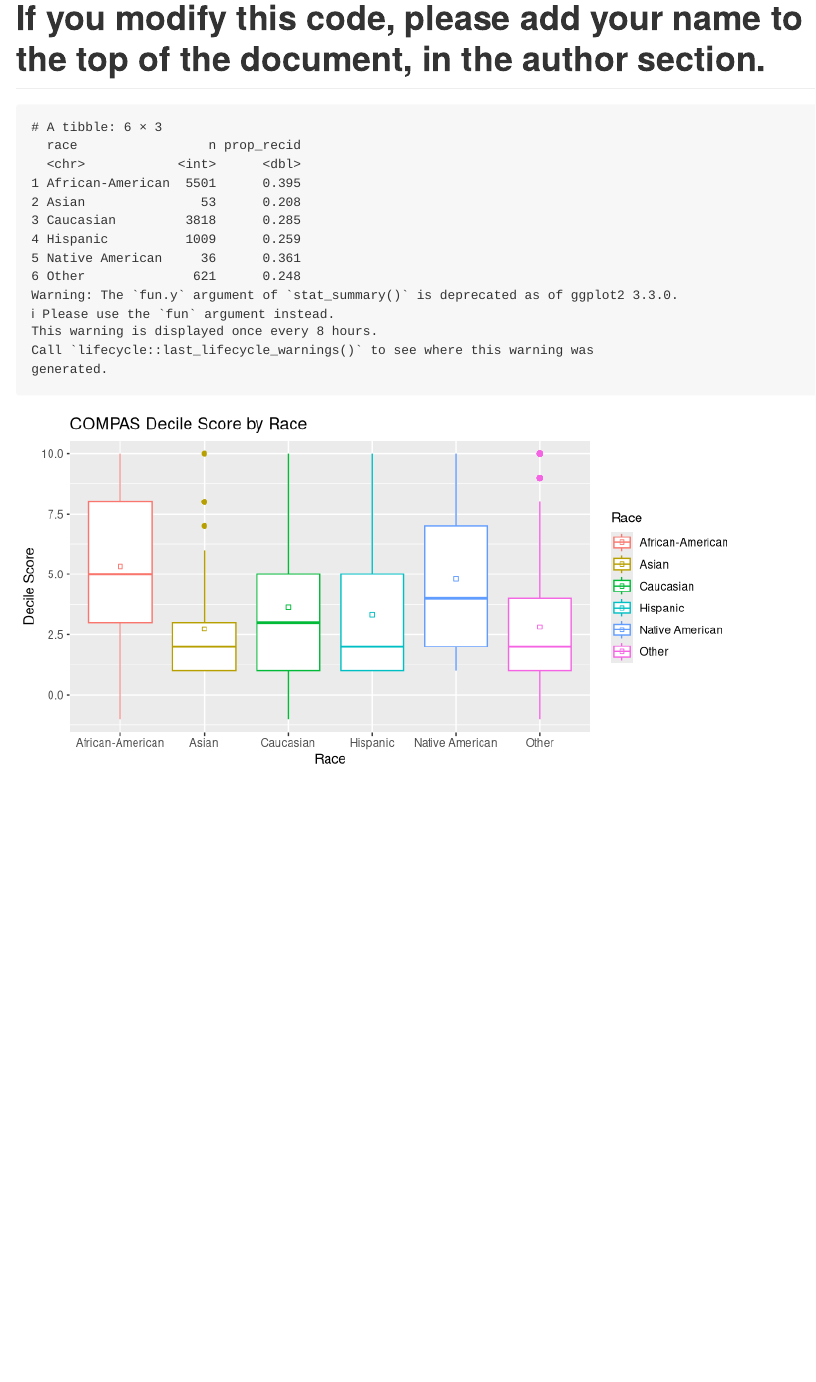
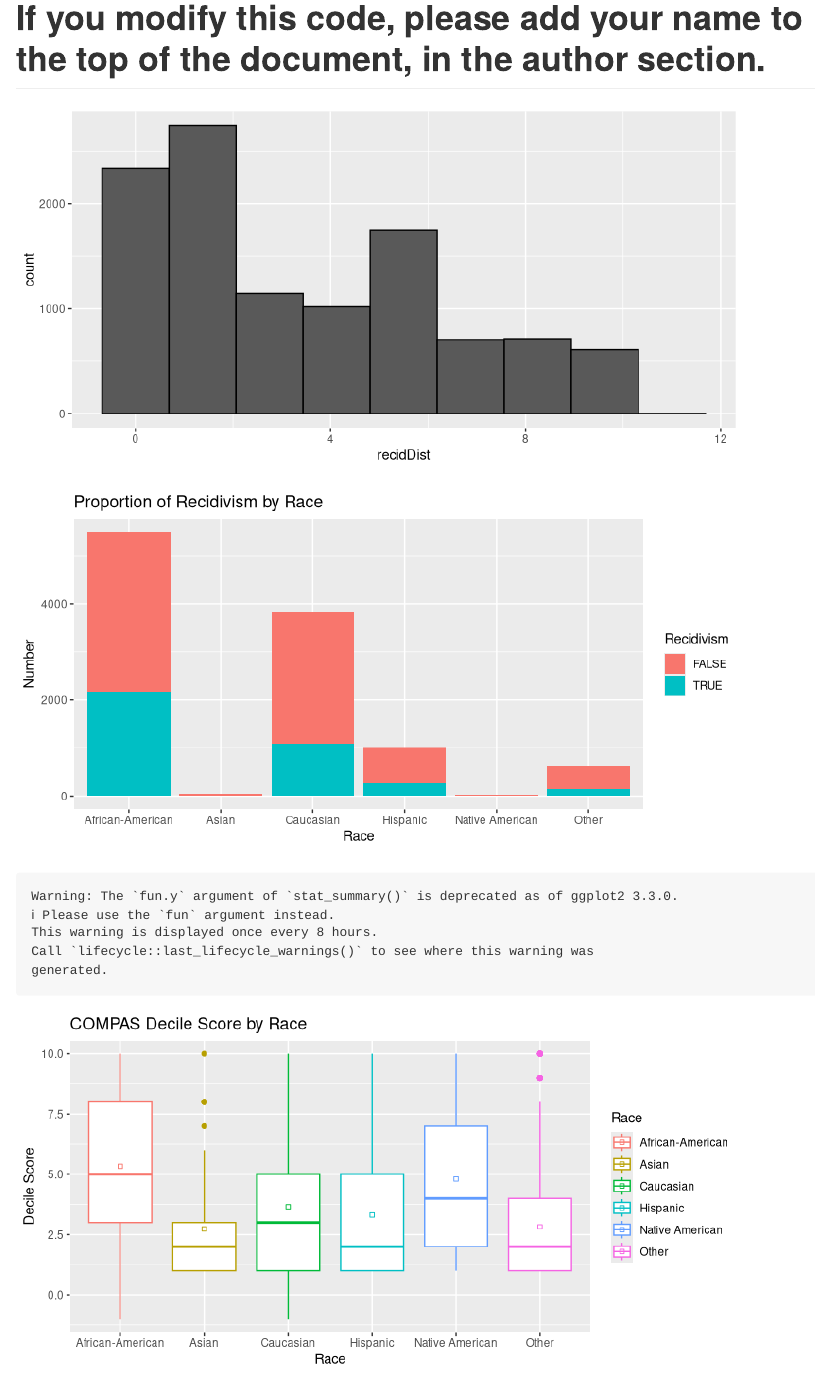
Before and after one commit to Criminal-Justice-Comps/datasets, an R Markdown document (Data Analytics/basicAnalytics.Rmd): the page in a window 1100 px wide, from 170 px down. Rendered offline with R 4.5, knitr and Pandoc, with nearby package versions.

Commit message:
Added figures for age, race, and score distance

````diff
--- a/Data Analytics/basicAnalytics.Rmd
+++ b/Data Analytics/basicAnalytics.Rmd
@@ -33,17 +34,37 @@ simple_COMPAS <- COMPAS %>%
   select(person_id, age, race, decile_score, is_recid, is_violent_recid)
 ```
 
+
+```{r compasError, echo=FALSE}
+
+simple_COMPAS = simple_COMPAS %>%
+  mutate(recidDist = ifelse(is_recid, 10-decile_score, decile_score-1)) %>%
+  filter(recidDist >= 0)
+
+
+ggplot(simple_COMPAS, aes(x = recidDist)) + geom_histogram(bins=9, color="black")
+```
+
 ```{r race, echo = FALSE}
 
 recid_by_race <-  simple_COMPAS %>%
   group_by(race) %>%
   summarize(n=n(), prop_recid = mean(is_recid))
 
-recid_by_race
-
+ggplot(simple_COMPAS, aes(x=race, fill=is_recid)) +
+  geom_bar() +
+  labs(title = "Proportion of Recidivism by Race", x="Race", y="Number", fill="Recidivism")
 
 ggplot(simple_COMPAS, aes(x=race, y=decile_score, color = race)) +
   geom_boxplot() +
   labs(title = "COMPAS Decile Score by Race", y="Decile Score", x="Race", color="Race") +
   stat_summary(fun.y = mean, geom="point", shape = 22)
+
+ggplot(simple_COMPAS, aes(x=race, color=race, y=recidDist)) +
+  geom_boxplot() +
+  labs(title="COMPAS Score Distance by Race", y="Distance") +
+  stat_summary(fun.y = mean, geom="point", shape = 22)
+
 ```
+
+```{r age, echo=FALSE}
````
Also changed, not shown: Data Analytics/basicAnalytics.md, Data Analytics/basicAnalytics_files/figure-gfm/age-1.png (added), Data Analytics/basicAnalytics_files/figure-gfm/age-2.png (added), Data Analytics/basicAnalytics_files/figure-gfm/age-3.png (added), Data Analytics/basicAnalytics_files/figure-gfm/compasError-1.png (added), Data Analytics/basicAnalytics_files/figure-gfm/race-1.png (added), Data Analytics/basicAnalytics_files/figure-gfm/race-2.png (added), Data Analytics/basicAnalytics_files/figure-gfm/race-3.png (added), Data Analytics/basicAnalytics.Rmd (19 more changed lines).
